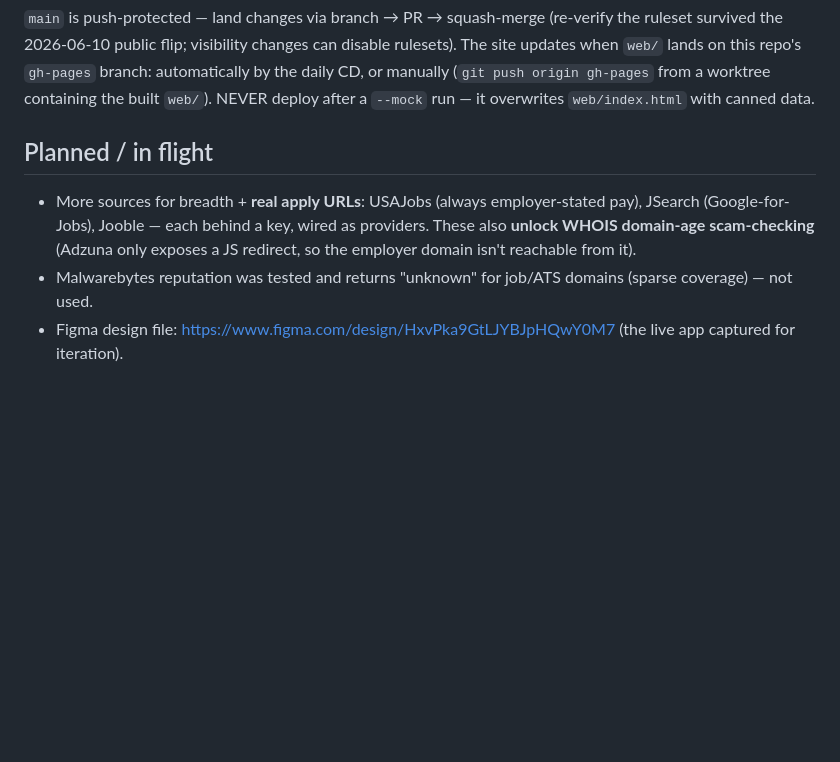
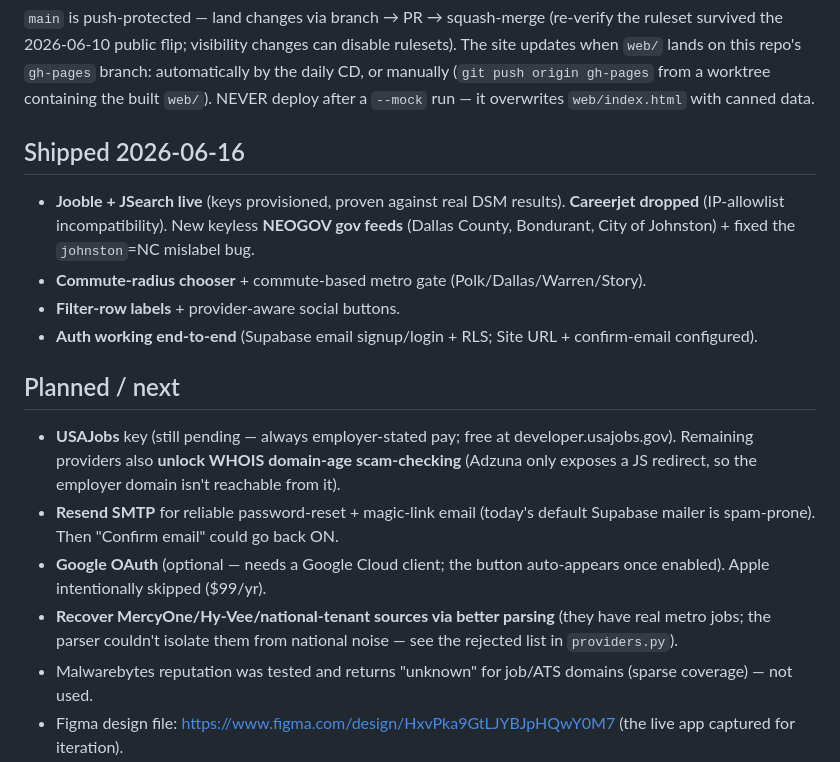
Before and after one commit to BFlinkDesign/dsm-jobs, a Markdown page: CLAUDE.md, the part around one of its changes. Rendered like a GitHub page; blank space fills up the shorter version.

```diff
--- a/CLAUDE.md
+++ b/CLAUDE.md
@@ -51,8 +53,18 @@ Runtime is **stdlib-only** (no pip install to run). Dev/CI tooling: `pip install
 
 `main` is push-protected — land changes via branch → PR → squash-merge (re-verify the ruleset survived the 2026-06-10 public flip; visibility changes can disable rulesets). The site updates when `web/` lands on this repo's `gh-pages` branch: automatically by the daily CD, or manually (`git push origin gh-pages` from a worktree containing the built `web/`). NEVER deploy after a `--mock` run — it overwrites `web/index.html` with canned data.
 
-## Planned / in flight
+## Shipped 2026-06-16
 
-- More sources for breadth + **real apply URLs**: USAJobs (always employer-stated pay), JSearch (Google-for-Jobs), Jooble — each behind a key, wired as providers. These also **unlock WHOIS domain-age scam-checking** (Adzuna only exposes a JS redirect, so the employer domain isn't reachable from it).
+- **Jooble + JSearch live** (keys provisioned, proven against real DSM results). **Careerjet dropped** (IP-allowlist incompatibility). New keyless **NEOGOV gov feeds** (Dallas County, Bondurant, City of Johnston) + fixed the `johnston`=NC mislabel bug.
+- **Commute-radius chooser** + commute-based metro gate (Polk/Dallas/Warren/Story).
+- **Filter-row labels** + provider-aware social buttons.
+- **Auth working end-to-end** (Supabase email signup/login + RLS; Site URL + confirm-email configured).
+
+## Planned / next
+
+- **USAJobs** key (still pending — always employer-stated pay; free at developer.usajobs.gov). Remaining providers also **unlock WHOIS domain-age scam-checking** (Adzuna only exposes a JS redirect, so the employer domain isn't reachable from it).
+- **Resend SMTP** for reliable password-reset + magic-link email (today's default Supabase mailer is spam-prone). Then "Confirm email" could go back ON.
+- **Google OAuth** (optional — needs a Google Cloud client; the button auto-appears once enabled). Apple intentionally skipped ($99/yr).
+- **Recover MercyOne/Hy-Vee/national-tenant sources via better parsing** (they have real metro jobs; the parser couldn't isolate them from national noise — see the rejected list in `providers.py`).
 - Malwarebytes reputation was tested and returns "unknown" for job/ATS domains (sparse coverage) — not used.
 - Figma design file: https://www.figma.com/design/HxvPka9GtLJYBJpHQwY0M7 (the live app captured for iteration).
```
Also changed, not shown: other parts of CLAUDE.md (+5 -3 lines), README.md (+13 -8 lines), portal/README.md (+10 -2 lines).
